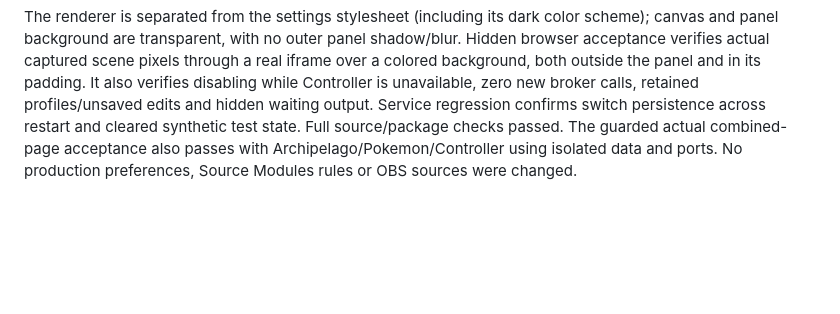
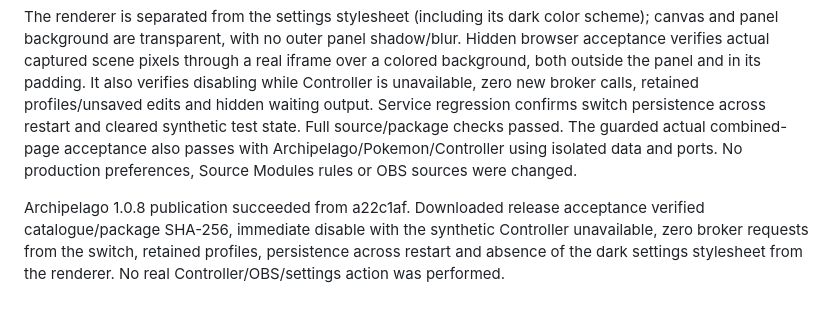
Before and after one commit to Sethani/StreamerCompanion, a Markdown page: docs/VALIDATION.md, the part around the change. Rendered like a GitHub page; blank space fills up the shorter version.

Commit message:
Record released Archipelago visibility and transparency verification

```diff
--- a/docs/VALIDATION.md
+++ b/docs/VALIDATION.md
@@ -197,3 +197,5 @@ Controller 1.1.0 publication succeeded from 3fee82b. The released GitHub package
 Adds a prominent immediate Enable/Disable overlay button at the top of Settings. A CSRF-protected local-only write persists only the global enabled preference, does not poll Controller, retains room/profile selections and unsaved form edits, and clears synthetic test state when disabled. Disabled renderers hide waiting messages as well as player/activity content. Source Modules scene rules remain independent and are explained in the UI. The existing save-form checkbox remains compatible.
 
 The renderer is separated from the settings stylesheet (including its dark color scheme); canvas and panel background are transparent, with no outer panel shadow/blur. Hidden browser acceptance verifies actual captured scene pixels through a real iframe over a colored background, both outside the panel and in its padding. It also verifies disabling while Controller is unavailable, zero new broker calls, retained profiles/unsaved edits and hidden waiting output. Service regression confirms switch persistence across restart and cleared synthetic test state. Full source/package checks passed. The guarded actual combined-page acceptance also passes with Archipelago/Pokemon/Controller using isolated data and ports. No production preferences, Source Modules rules or OBS sources were changed.
+
+Archipelago 1.0.8 publication succeeded from a22c1af. Downloaded release acceptance verified catalogue/package SHA-256, immediate disable with the synthetic Controller unavailable, zero broker requests from the switch, retained profiles, persistence across restart and absence of the dark settings stylesheet from the renderer. No real Controller/OBS/settings action was performed.
```
